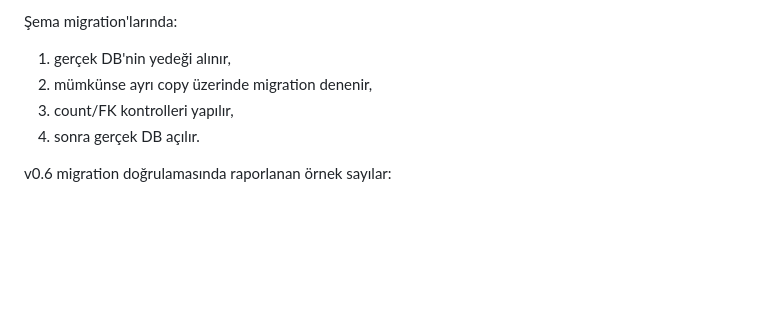
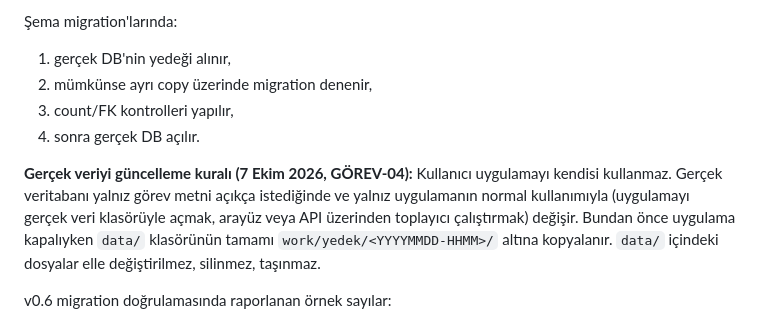
Before and after one commit to bemonths/tatilya, a Markdown page: CALISMA_MANTIGI.md, the part around the change. Rendered like a GitHub page; blank space fills up the shorter version.

```diff
--- a/CALISMA_MANTIGI.md
+++ b/CALISMA_MANTIGI.md
@@ -355,6 +355,8 @@ Yapılmaması gerekenler:
 3. count/FK kontrolleri yapılır,
 4. sonra gerçek DB açılır.
 
+**Gerçek veriyi güncelleme kuralı (7 Ekim 2026, GÖREV-04):** Kullanıcı uygulamayı kendisi kullanmaz. Gerçek veritabanı yalnız görev metni açıkça istediğinde ve yalnız uygulamanın normal kullanımıyla (uygulamayı gerçek veri klasörüyle açmak, arayüz veya API üzerinden toplayıcı çalıştırmak) değişir. Bundan önce uygulama kapalıyken `data/` klasörünün tamamı `work/yedek/<YYYYMMDD-HHMM>/` altına kopyalanır. `data/` içindeki dosyalar elle değiştirilmez, silinmez, taşınmaz.
+
 v0.6 migration doğrulamasında raporlanan örnek sayılar:
 - 8 sources
 - 4 source_history
```
Also changed, not shown: CLAUDE.md (+3 -1 lines).
